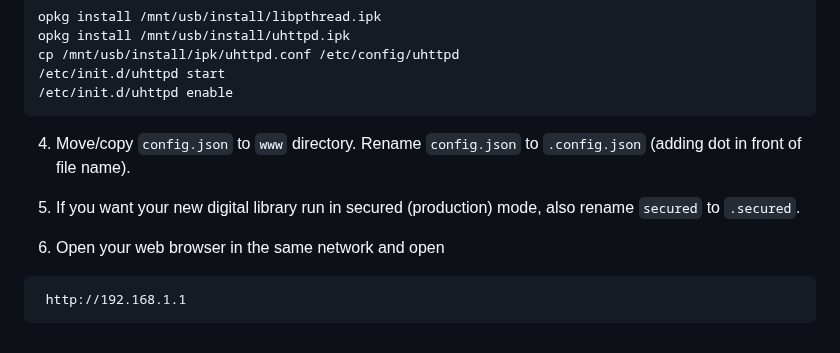
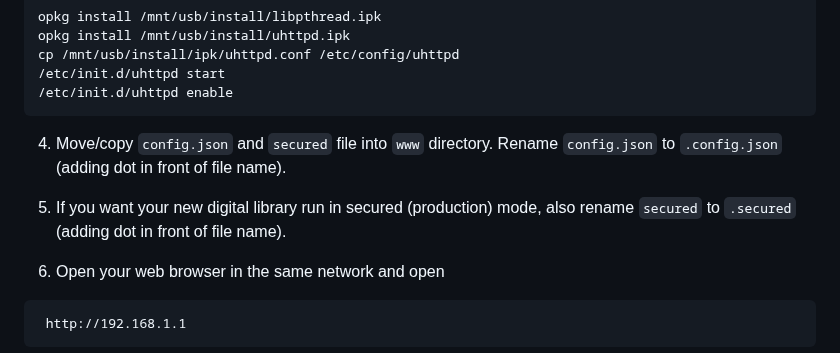
Before and after one commit to undix/ugai, a Markdown page: README.md, the part around the change. Rendered like a GitHub page.

````diff
--- a/README.md
+++ b/README.md
@@ -102,9 +102,9 @@ cp /mnt/usb/install/ipk/uhttpd.conf /etc/config/uhttpd
 /etc/init.d/uhttpd enable
 ```
 
-4. Move/copy `config.json` to `www` directory. Rename `config.json` to `.config.json` (adding dot in front of file name).
+4. Move/copy `config.json` and `secured` file into `www` directory. Rename `config.json` to `.config.json` (adding dot in front of file name).
 
-5. If you want your new digital library run in secured (production) mode, also rename `secured` to `.secured`.
+5. If you want your new digital library run in secured (production) mode, also rename `secured` to `.secured` (adding dot in front of file name).
 
 6. Open your web browser in the same network and open
 
````
